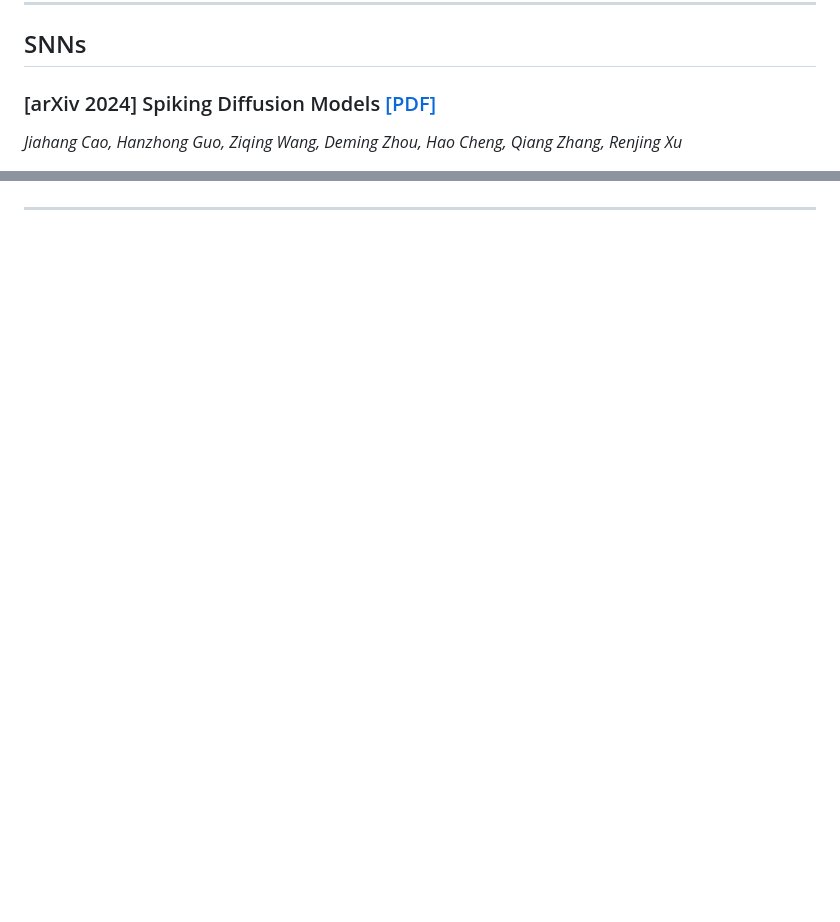
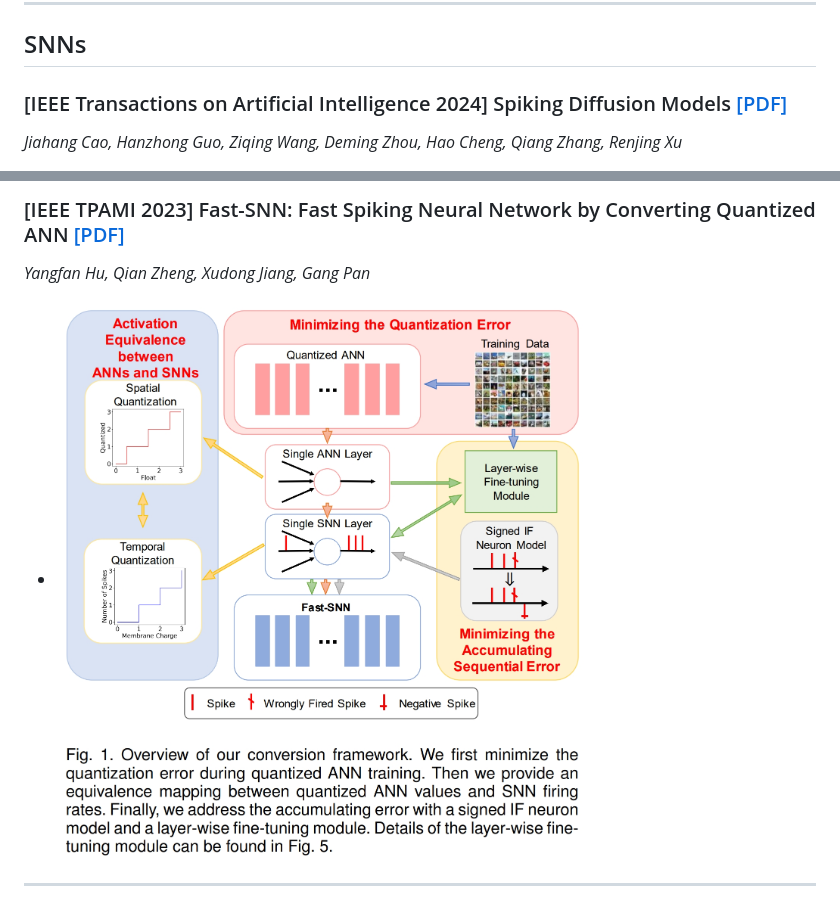
Before and after one commit to JimmyZou/JimmyZou.github.io, a Markdown page: src/blog_embodied_ai.md, 2 parts joined by grey strips. Rendered like a GitHub page; pictures changed too: assets/fig_embodied/6.png (added); blank space fills up the shorter version.

Commit message:
embodied

```diff
--- a/src/blog_embodied_ai.md
+++ b/src/blog_embodied_ai.md
@@ -81,5 +81,5 @@ _Jiangyong Huang, Silong Yong, Xiaojian Ma, Xiongkun Linghu, Puhao Li, Yan Wang,
 
 ## SNNs
 
-### [arXiv 2024] Spiking Diffusion Models [[PDF]](https://www.arxiv.org/abs/2408.16467)
+### [IEEE Transactions on Artificial Intelligence 2024] Spiking Diffusion Models [[PDF]](https://www.arxiv.org/abs/2408.16467)
 _Jiahang Cao, Hanzhong Guo, Ziqing Wang, Deming Zhou, Hao Cheng, Qiang Zhang, Renjing Xu_
@@ -86,2 +104,5 @@ _Jiahang Cao, Hanzhong Guo, Ziqing Wang, Deming Zhou, Hao Cheng, Qiang Zhang, Re
+### [IEEE TPAMI 2023] Fast-SNN: Fast Spiking Neural Network by Converting Quantized ANN [[PDF]](https://arxiv.org/abs/2305.19868)
+_Yangfan Hu, Qian Zheng, Xudong Jiang, Gang Pan_
+- ![](../assets/fig_embodied/6.png)
 
 ---
```
Also changed, not shown: other parts of src/blog_embodied_ai.md (+18 -0 lines), assets/fig_embodied/1.png (added), assets/fig_embodied/3.png (added), assets/fig_embodied/4.png (added), assets/fig_embodied/5.png (added), 1 other file.
